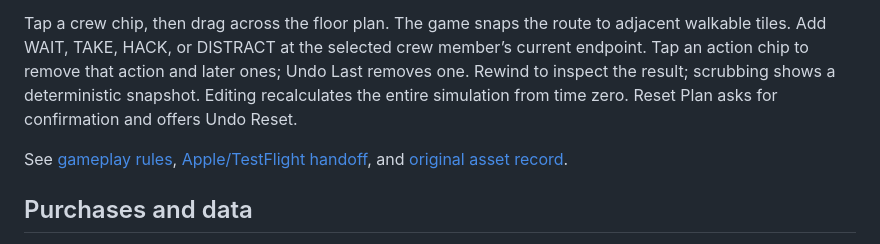
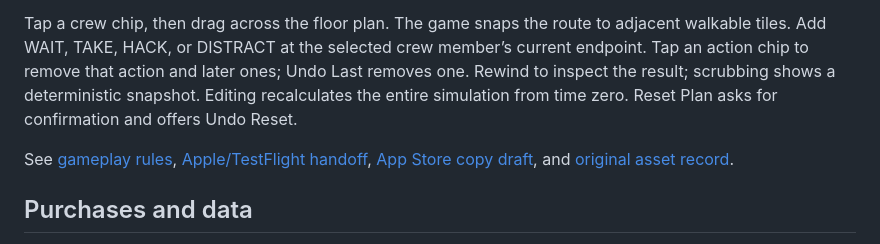
Before and after one commit to FreeRunner34/TenSecondHeist, a Markdown page: README.md, the part around the change. GitHub-like rendering.

Commit message:
Prepare App Store listing and review notes

```diff
--- a/README.md
+++ b/README.md
@@ -17,7 +17,7 @@ The project is generated deterministically by `python3 tools/create_xcodeproj.py
 
 Tap a crew chip, then drag across the floor plan. The game snaps the route to adjacent walkable tiles. Add WAIT, TAKE, HACK, or DISTRACT at the selected crew member’s current endpoint. Tap an action chip to remove that action and later ones; Undo Last removes one. Rewind to inspect the result; scrubbing shows a deterministic snapshot. Editing recalculates the entire simulation from time zero. Reset Plan asks for confirmation and offers Undo Reset.
 
-See [gameplay rules](docs/GAMEPLAY.md), [Apple/TestFlight handoff](docs/TESTFLIGHT.md), and [original asset record](docs/ASSETS.md).
+See [gameplay rules](docs/GAMEPLAY.md), [Apple/TestFlight handoff](docs/TESTFLIGHT.md), [App Store copy draft](docs/APP_STORE.md), and [original asset record](docs/ASSETS.md).
 
 ## Purchases and data
 
```
Also changed, not shown: docs/APP_STORE.md (added, +42 -0 lines).
